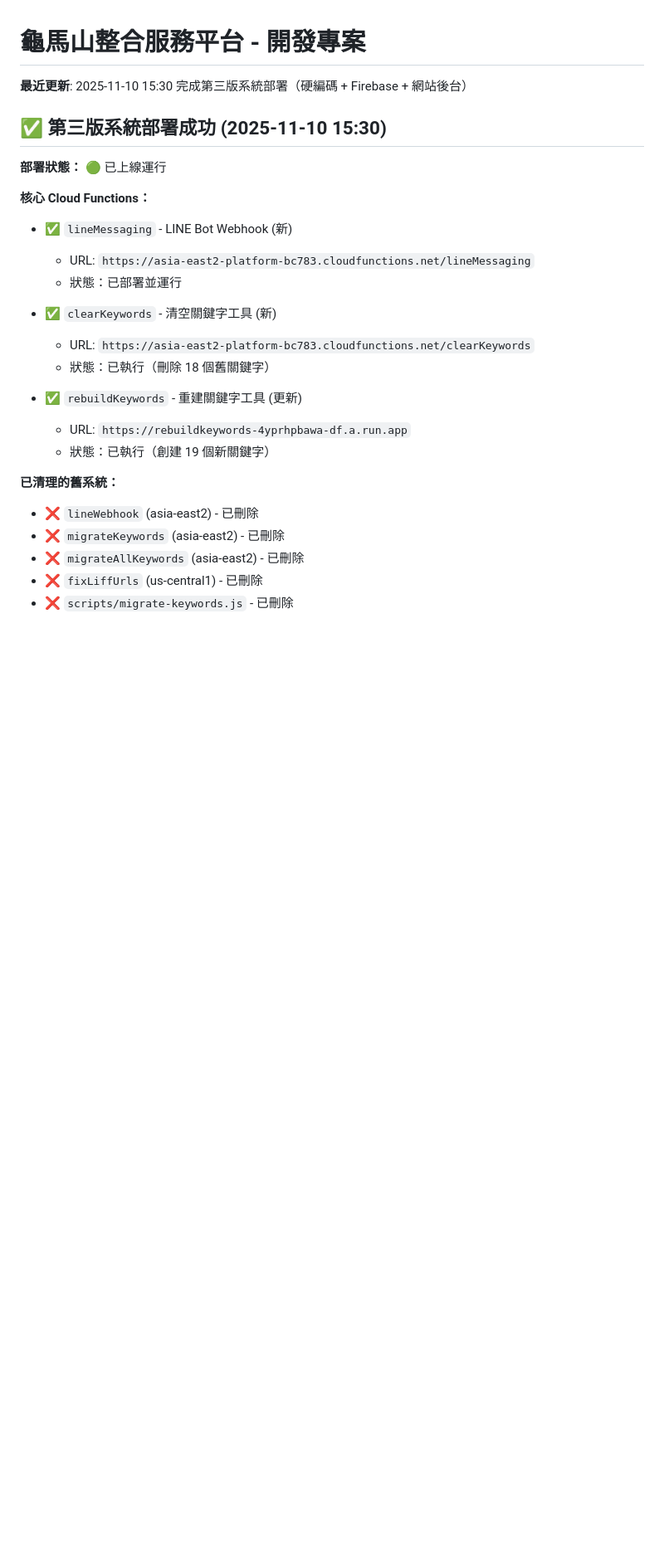
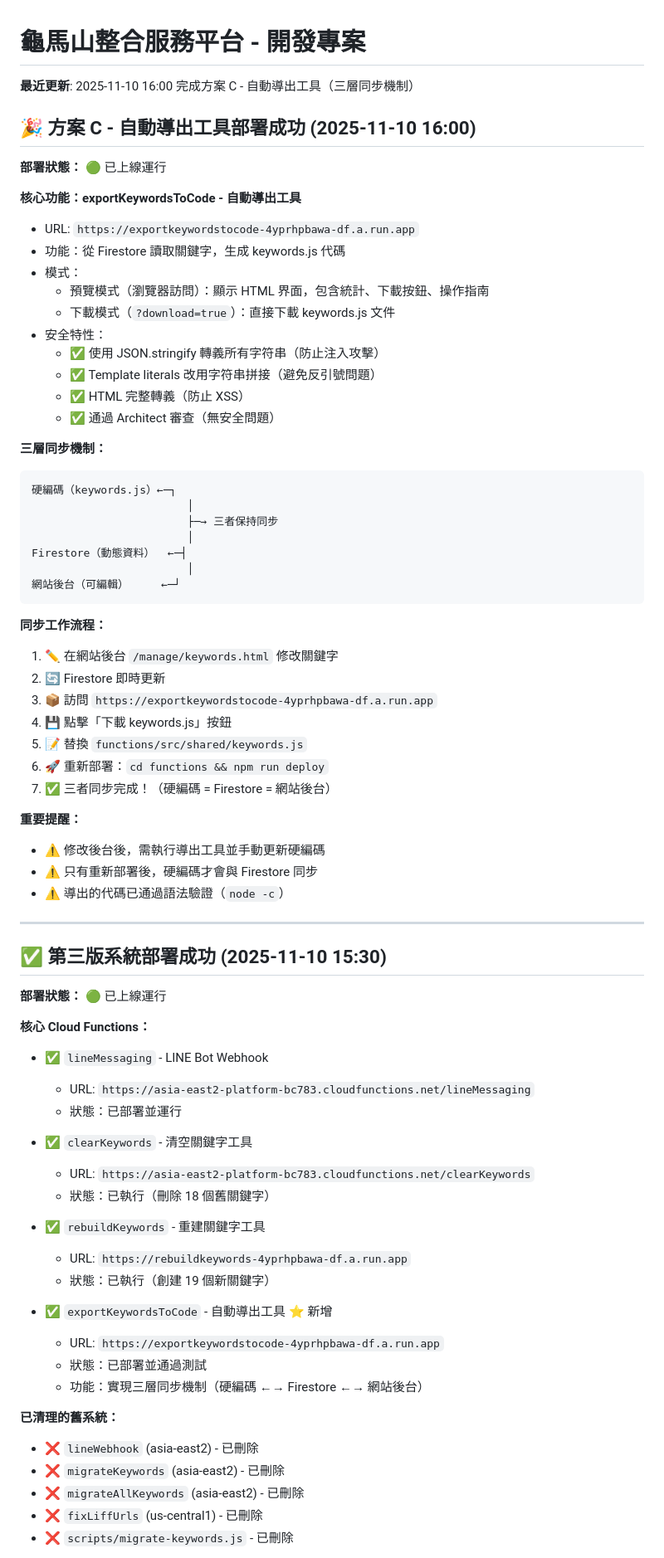
Before and after one commit to guimashan/platfrom, a Markdown page: replit.md, the part around one of its changes. Shown at 83% size. GitHub-like rendering; blank space fills up the shorter version.

Commit message:
Deploy an automated tool to synchronize keywords across multiple systems
Implement an export tool for synchronizing keywords between Firestore, hardcoded values, and a web backend, with enhanced security measures and a three-tier synchronization mechanism.

Replit-Commit-Author: Agent
Replit-Commit-Session-Id: 32ed1c08-a5db-4674-93eb-92ebd0fbab02
Replit-Commit-Checkpoint-Type: intermediate_checkpoint
Replit-Commit-Event-Id: a58ce3bb-f70b-4350-b39d-9d607f0614b2
Replit-Commit-Screenshot-Url: https://storage.googleapis.com/screenshot-production-us-central1/bcf7b88a-d8f0-4a2a-8924-0044e5aa9be7/32ed1c08-a5db-4674-93eb-92ebd0fbab02/xVf28qw

````diff
--- a/replit.md
+++ b/replit.md
@@ -1,23 +1,71 @@
 # 龜馬山整合服務平台 - 開發專案
 
-**最近更新**: 2025-11-10 15:30 完成第三版系統部署（硬編碼 + Firebase + 網站後台）
+**最近更新**: 2025-11-10 16:00 完成方案 C - 自動導出工具（三層同步機制）
+
+## 🎉 方案 C - 自動導出工具部署成功 (2025-11-10 16:00)
+
+**部署狀態：** 🟢 已上線運行
+
+**核心功能：exportKeywordsToCode - 自動導出工具**
+- URL: `https://exportkeywordstocode-4yprhpbawa-df.a.run.app`
+- 功能：從 Firestore 讀取關鍵字，生成 keywords.js 代碼
+- 模式：
+  - 預覽模式（瀏覽器訪問）：顯示 HTML 界面，包含統計、下載按鈕、操作指南
+  - 下載模式（`?download=true`）：直接下載 keywords.js 文件
+- 安全特性：
+  - ✅ 使用 JSON.stringify 轉義所有字符串（防止注入攻擊）
+  - ✅ Template literals 改用字符串拼接（避免反引號問題）
+  - ✅ HTML 完整轉義（防止 XSS）
+  - ✅ 通過 Architect 審查（無安全問題）
+
+**三層同步機制：**
+```
+硬編碼（keywords.js）←─┐
+                        │
+                        ├─→ 三者保持同步
+                        │
+Firestore（動態資料）  ←─┤
+                        │
+網站後台（可編輯）     ←─┘
+```
+
+**同步工作流程：**
+1. ✏️ 在網站後台 `/manage/keywords.html` 修改關鍵字
+2. 🔄 Firestore 即時更新
+3. 📦 訪問 `https://exportkeywordstocode-4yprhpbawa-df.a.run.app`
+4. 💾 點擊「下載 keywords.js」按鈕
+5. 📝 替換 `functions/src/shared/keywords.js`
+6. 🚀 重新部署：`cd functions && npm run deploy`
+7. ✅ 三者同步完成！（硬編碼 = Firestore = 網站後台）
+
+**重要提醒：**
+- ⚠️ 修改後台後，需執行導出工具並手動更新硬編碼
+- ⚠️ 只有重新部署後，硬編碼才會與 Firestore 同步
+- ⚠️ 導出的代碼已通過語法驗證（`node -c`）
+
+---
 
 ## ✅ 第三版系統部署成功 (2025-11-10 15:30)
 
 **部署狀態：** 🟢 已上線運行
 
 **核心 Cloud Functions：**
-- ✅ `lineMessaging` - LINE Bot Webhook (新)
+- ✅ `lineMessaging` - LINE Bot Webhook
   - URL: `https://asia-east2-platform-bc783.cloudfunctions.net/lineMessaging`
   - 狀態：已部署並運行
 
-- ✅ `clearKeywords` - 清空關鍵字工具 (新)
+- ✅ `clearKeywords` - 清空關鍵字工具
   - URL: `https://asia-east2-platform-bc783.cloudfunctions.net/clearKeywords`
   - 狀態：已執行（刪除 18 個舊關鍵字）
 
-- ✅ `rebuildKeywords` - 重建關鍵字工具 (更新)
+- ✅ `rebuildKeywords` - 重建關鍵字工具
   - URL: `https://rebuildkeywords-4yprhpbawa-df.a.run.app`
   - 狀態：已執行（創建 19 個新關鍵字）
+
+- ✅ `exportKeywordsToCode` - 自動導出工具 ⭐ 新增
+  - URL: `https://exportkeywordstocode-4yprhpbawa-df.a.run.app`
+  - 狀態：已部署並通過測試
+  - 功能：實現三層同步機制（硬編碼 ←→ Firestore ←→ 網站後台）
 
 **已清理的舊系統：**
 - ❌ `lineWebhook` (asia-east2) - 已刪除
````
Also changed, not shown: other parts of replit.md (+1 -0 lines).
